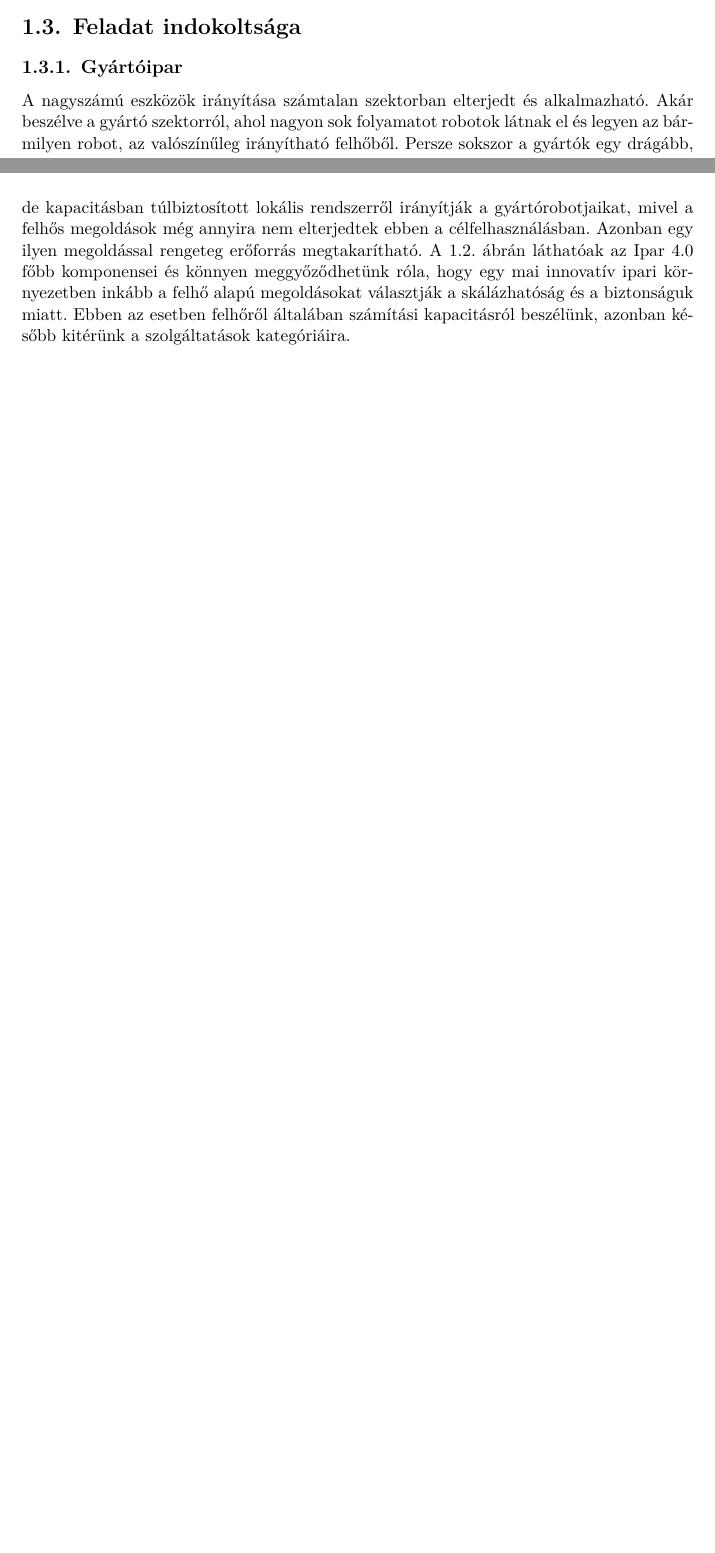
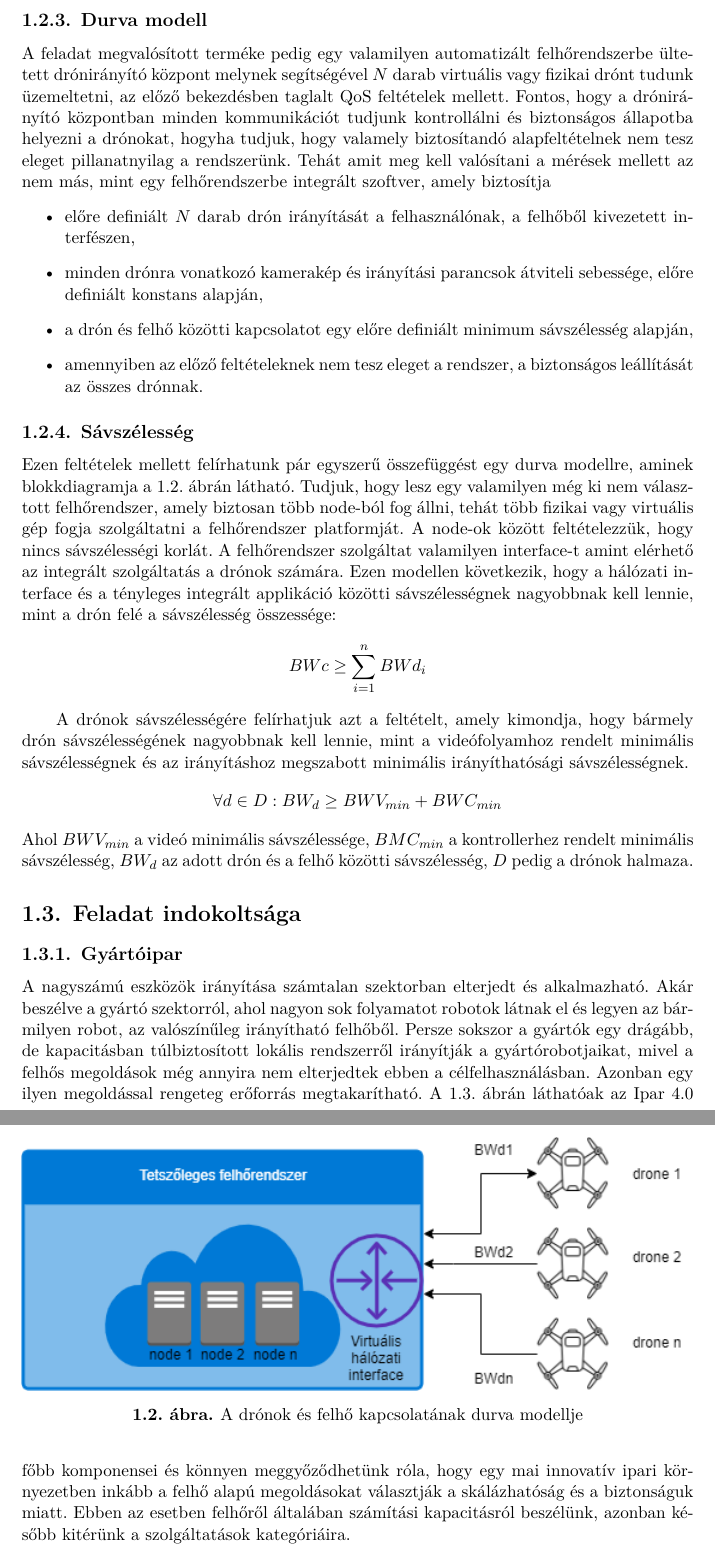
Before and after one commit to danielnanasi/cloud-based-drone-control, a LaTeX thesis (docs/thesis.tex, which reads docs/sections/introduction.tex): two parts of pages 5 and 7 of 28 before the commit and two parts of pages 6 and 7 of 33 after it, joined at a grey line, cut at the place of the change, the shorter picture padded with empty space. Compiled offline with LuaLaTeX.

Commit message:
Vazlat fix

```diff
--- a/docs/sections/introduction.tex
+++ b/docs/sections/introduction.tex
@@ -25 +30,30 @@ A feladat sokféleképpen általánosítható, hiszen egy felhőrendszerből ige
 
+\subsection{Durva modell}
+\noindent
+A feladat megvalósított terméke pedig egy valamilyen automatizált felhőrendszerbe ültetett drónirányító központ melynek segítségével $N$ darab virtuális vagy fizikai drónt tudunk üzemeltetni, az előző bekezdésben taglalt QoS feltételek mellett. Fontos, hogy a drónirányító központban minden kommunikációt tudjunk kontrollálni és biztonságos állapotba helyezni a drónokat, hogyha tudjuk, hogy valamely biztosítandó alapfeltételnek nem tesz eleget pillanatnyilag a rendszerünk. Tehát amit meg kell valósítani a mérések mellett az nem más, mint egy felhőrendszerbe integrált szoftver, amely biztosítja
+\begin{itemize}
+	\item előre definiált $N$ darab drón irányítását a felhasználónak, a felhőből kivezetett interfészen,
+	\item minden drónra vonatkozó kamerakép és irányítási parancsok átviteli sebessége, előre definiált konstans alapján,
+	\item a drón és felhő közötti kapcsolatot egy előre definiált minimum sávszélesség alapján,
+	\item amennyiben az előző feltételeknek nem tesz eleget a rendszer, a biztonságos leállítását az összes drónnak.
+\end{itemize}
+
+\subsection{Sávszélesség}
+\noindent
+Ezen feltételek mellett felírhatunk pár egyszerű összefüggést egy durva modellre, aminek blokkdiagramja a \ref{fig:dronecommunicationtocloud}. ábrán látható. Tudjuk, hogy lesz egy valamilyen még ki nem választott felhőrendszer, amely biztosan több node-ból fog állni, tehát több fizikai vagy virtuális gép fogja szolgáltatni a felhőrendszer platformját. A node-ok között feltételezzük, hogy nincs sávszélességi korlát. A felhőrendszer szolgáltat valamilyen interface-t amint elérhető az integrált szolgáltatás a drónok számára. Ezen modellen következik, hogy a hálózati interface és a tényleges integrált applikáció közötti sávszélességnek nagyobbnak kell lennie, mint a drón felé a sávszélesség összessége:
+\[
+BWc \geq \sum_{i=1}^{n}{BWd_i}
+\]
+
+A drónok sávszélességére felírhatjuk azt a feltételt, amely kimondja, hogy bármely drón sávszélességének nagyobbnak kell lennie, mint a videófolyamhoz rendelt minimális sávszélességnek és az irányításhoz megszabott minimális irányíthatósági sávszélességnek.
+\[
+\forall d \in D: BW_d \geq BWV_{min} + BWC_{min}
+\]
+Ahol $BWV_{min}$ a videó minimális sávszélessége, $BMC_{min}$ a kontrollerhez rendelt minimális sávszélesség, $BW_d$ az adott drón és a felhő közötti sávszélesség, $D$ pedig a drónok halmaza.
+
+\begin{figure}
+	\centering
+	\includegraphics[width=\linewidth]{figures/drone_communication_to_cloud.png}
+	\caption{A drónok és felhő kapcsolatának durva modellje}
+	\label{fig:dronecommunicationtocloud}
+\end{figure}
@@ -28,14 +60,14 @@ Ezen kívül mivel nagyszámú eszközről beszélünk nem tekinthetünk el a k
 
 \section{Feladat indokoltsága}
+\subsection{Gyártóipar}
+A nagyszámú eszközök irányítása számtalan szektorban elterjedt és alkalmazható. Akár beszélve a gyártó szektorról, ahol nagyon sok folyamatot robotok látnak el és legyen az bármilyen robot, az valószínűleg irányítható felhőből. Persze sokszor a gyártók egy drágább, de kapacitásban túlbiztosított lokális rendszerről irányítják a gyártórobotjaikat, mivel a felhős megoldások még annyira nem elterjedtek ebben a célfelhasználásban. Azonban egy ilyen megoldással rengeteg erőforrás megtakarítható.
+A \ref{fig:industry40}. ábrán láthatóak az Ipar 4.0 főbb komponensei és könnyen meggyőződhetünk róla, hogy egy mai innovatív ipari környezetben inkább a felhő alapú megoldásokat választják a skálázhatóság és a biztonságuk miatt. Ebben az esetben felhőről általában számítási kapacitásról beszélünk, azonban később kitérünk a szolgáltatások kategóriáira.
 \begin{figure}
 	\centering
 	\includegraphics[width=\linewidth]{figures/industry40.png}
 	\caption{Ipar 4.0 komponensei \cite{industry40}}
 	\label{fig:industry40}
 \end{figure}
-\subsection{Gyártóipar}
-A nagyszámú eszközök irányítása számtalan szektorban elterjedt és alkalmazható. Akár beszélve a gyártó szektorról, ahol nagyon sok folyamatot robotok látnak el és legyen az bármilyen robot, az valószínűleg irányítható felhőből. Persze sokszor a gyártók egy drágább, de kapacitásban túlbiztosított lokális rendszerről irányítják a gyártórobotjaikat, mivel a felhős megoldások még annyira nem elterjedtek ebben a célfelhasználásban. Azonban egy ilyen megoldással rengeteg erőforrás megtakarítható.
-A \ref{fig:industry40}. ábrán láthatóak az Ipar 4.0 főbb komponensei és könnyen meggyőződhetünk róla, hogy egy mai innovatív ipari környezetben inkább a felhő alapú megoldásokat választják a skálázhatóság és a biztonságuk miatt. Ebben az esetben felhőről általában számítási kapacitásról beszélünk, azonban később kitérünk a szolgáltatások kategóriáira.
 
 \subsection{Szállítás}
 Nem csak a gyártóiparban lehet elképzelni sok robot irányítását, hanem például szállítás és utazás terén is. A Műegyetemhez legközelebbi metróvonal már évek óta önvezérlőként működik, ugyan egyelőre a hossza befejezetlensége miatt csak tíz körüli metrószerelvény működik egyszerre, azonban ez is egy olyan példája a robotirányításnak, amit minden nap észlelhetünk. Az Amazon házhozszállító cég, amelynek egyébként az AWS (Amazon Web Services) leányvállalata a világ egyik legnagyobb felhőszolgáltatója, már tesztel drónokat, amelyek betöltik a csomagházhozszállítás szerepet. A levegőben való csomagszállítás egyik problémája a \ref{fig:drone-delivery}. ábrán látható.
```
Also changed, not shown: docs/sections/5g.tex (added, +1 -0 lines), docs/sections/measurements.tex (added, +1 -0 lines), docs/thesis.tex (+6 -4 lines), docs/figures/drone_communication_to_cloud.png (added), docs/thesis.pdf, docs/sections/introduction.tex (7 more changed lines), 5 other files.
